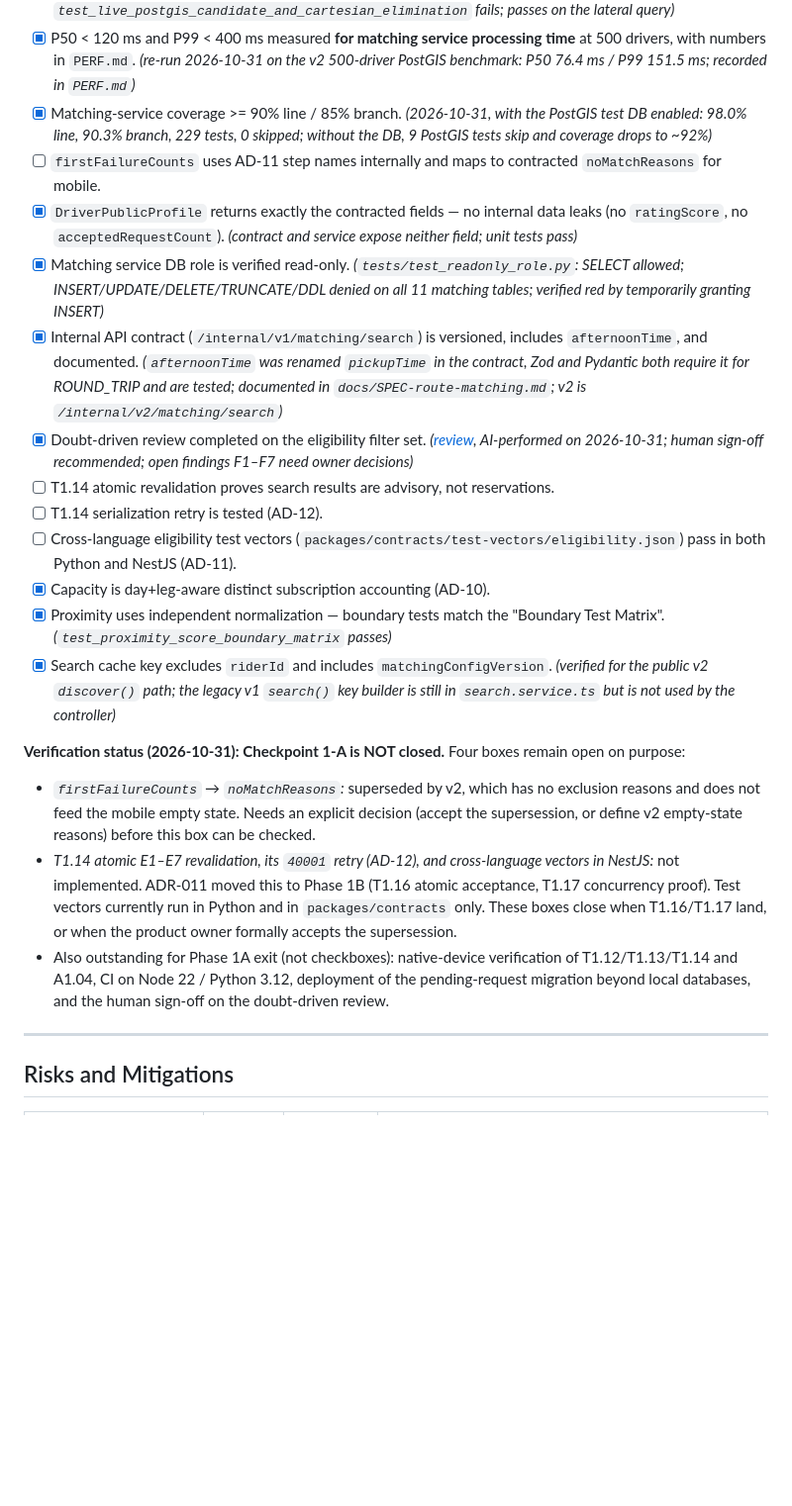
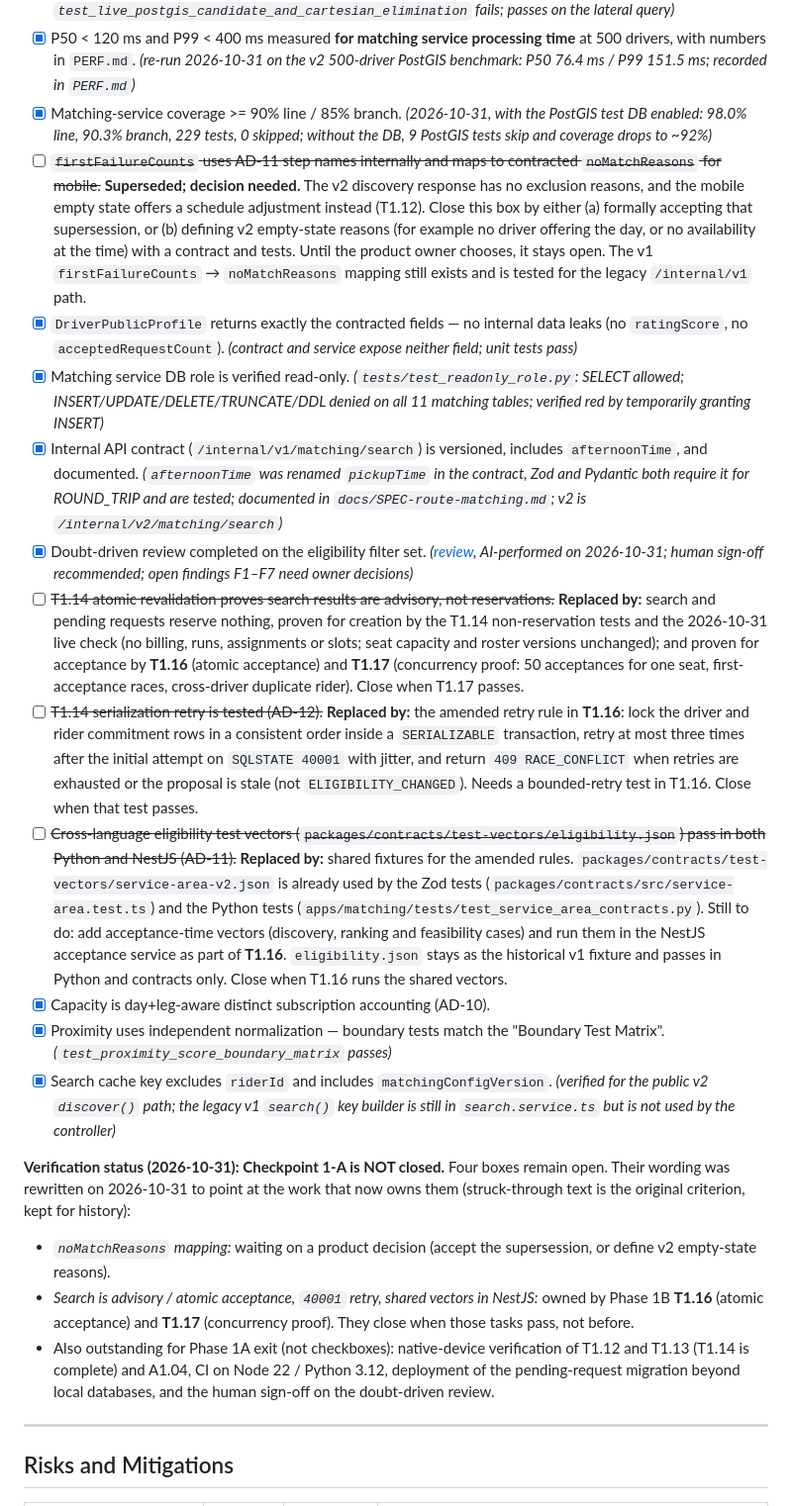
Before and after one commit to MSQureshi271/RouteRide, a Markdown page: tasks/PHASE1A.md, the part around the change. Shown at 99% size. Drawn GitHub-style; blank space fills up the shorter version.

Commit message:
docs: point the four open checkpoint 1-a boxes at the tasks that own them
Co-Authored-By: Claude Sonnet 5.5 <noreply@anthropic.com>

```diff
--- a/tasks/PHASE1A.md
+++ b/tasks/PHASE1A.md
@@ -648,23 +648,23 @@ graph TD
 - [x] The aggregate-fan-out regression test fails against the TRD's original query and passes against ours. _(reproduced by joining reviews to subscriptions in either aggregate: `test_live_postgis_candidate_and_cartesian_elimination` fails; passes on the lateral query)_
 - [x] P50 < 120 ms and P99 < 400 ms measured **for matching service processing time** at 500 drivers, with numbers in `PERF.md`. _(re-run 2026-10-31 on the v2 500-driver PostGIS benchmark: P50 76.4 ms / P99 151.5 ms; recorded in `PERF.md`)_
 - [x] Matching-service coverage >= 90% line / 85% branch. _(2026-10-31, with the PostGIS test DB enabled: 98.0% line, 90.3% branch, 229 tests, 0 skipped; without the DB, 9 PostGIS tests skip and coverage drops to ~92%)_
-- [ ] `firstFailureCounts` uses AD-11 step names internally and maps to contracted `noMatchReasons` for mobile.
+- [ ] ~~`firstFailureCounts` uses AD-11 step names internally and maps to contracted `noMatchReasons` for mobile.~~ **Superseded; decision needed.** The v2 discovery response has no exclusion reasons, and the mobile empty state offers a schedule adjustment instead (T1.12). Close this box by either (a) formally accepting that supersession, or (b) defining v2 empty-state reasons (for example no driver offering the day, or no availability at the time) with a contract and tests. Until the product owner chooses, it stays open. The v1 `firstFailureCounts` → `noMatchReasons` mapping still exists and is tested for the legacy `/internal/v1` path.
 - [x] `DriverPublicProfile` returns exactly the contracted fields — no internal data leaks (no `ratingScore`, no `acceptedRequestCount`). _(contract and service expose neither field; unit tests pass)_
 - [x] Matching service DB role is verified read-only. _(`tests/test_readonly_role.py`: SELECT allowed; INSERT/UPDATE/DELETE/TRUNCATE/DDL denied on all 11 matching tables; verified red by temporarily granting INSERT)_
 - [x] Internal API contract (`/internal/v1/matching/search`) is versioned, includes `afternoonTime`, and documented. _(`afternoonTime` was renamed `pickupTime` in the contract, Zod and Pydantic both require it for ROUND_TRIP and are tested; documented in `docs/SPEC-route-matching.md`; v2 is `/internal/v2/matching/search`)_
 - [x] Doubt-driven review completed on the eligibility filter set. _([review](PHASE1A-eligibility-doubt-review.md), AI-performed on 2026-10-31; human sign-off recommended; open findings F1–F7 need owner decisions)_
-- [ ] T1.14 atomic revalidation proves search results are advisory, not reservations.
-- [ ] T1.14 serialization retry is tested (AD-12).
-- [ ] Cross-language eligibility test vectors (`packages/contracts/test-vectors/eligibility.json`) pass in both Python and NestJS (AD-11).
+- [ ] ~~T1.14 atomic revalidation proves search results are advisory, not reservations.~~ **Replaced by:** search and pending requests reserve nothing, proven for creation by the T1.14 non-reservation tests and the 2026-10-31 live check (no billing, runs, assignments or slots; seat capacity and roster versions unchanged); and proven for acceptance by **T1.16** (atomic acceptance) and **T1.17** (concurrency proof: 50 acceptances for one seat, first-acceptance races, cross-driver duplicate rider). Close when T1.17 passes.
+- [ ] ~~T1.14 serialization retry is tested (AD-12).~~ **Replaced by:** the amended retry rule in **T1.16**: lock the driver and rider commitment rows in a consistent order inside a `SERIALIZABLE` transaction, retry at most three times after the initial attempt on `SQLSTATE 40001` with jitter, and return `409 RACE_CONFLICT` when retries are exhausted or the proposal is stale (not `ELIGIBILITY_CHANGED`). Needs a bounded-retry test in T1.16. Close when that test passes.
+- [ ] ~~Cross-language eligibility test vectors (`packages/contracts/test-vectors/eligibility.json`) pass in both Python and NestJS (AD-11).~~ **Replaced by:** shared fixtures for the amended rules. `packages/contracts/test-vectors/service-area-v2.json` is already used by the Zod tests (`packages/contracts/src/service-area.test.ts`) and the Python tests (`apps/matching/tests/test_service_area_contracts.py`). Still to do: add acceptance-time vectors (discovery, ranking and feasibility cases) and run them in the NestJS acceptance service as part of **T1.16**. `eligibility.json` stays as the historical v1 fixture and passes in Python and contracts only. Close when T1.16 runs the shared vectors.
 - [x] Capacity is day+leg-aware distinct subscription accounting (AD-10).
 - [x] Proximity uses independent normalization — boundary tests match the "Boundary Test Matrix". _(`test_proximity_score_boundary_matrix` passes)_
 - [x] Search cache key excludes `riderId` and includes `matchingConfigVersion`. _(verified for the public v2 `discover()` path; the legacy v1 `search()` key builder is still in `search.service.ts` but is not used by the controller)_
 
-**Verification status (2026-10-31): Checkpoint 1-A is NOT closed.** Four boxes remain open on purpose:
+**Verification status (2026-10-31): Checkpoint 1-A is NOT closed.** Four boxes remain open. Their wording was rewritten on 2026-10-31 to point at the work that now owns them (struck-through text is the original criterion, kept for history):
 
-- _`firstFailureCounts` → `noMatchReasons`:_ superseded by v2, which has no exclusion reasons and does not feed the mobile empty state. Needs an explicit decision (accept the supersession, or define v2 empty-state reasons) before this box can be checked.
-- _T1.14 atomic E1–E7 revalidation, its `40001` retry (AD-12), and cross-language vectors in NestJS:_ not implemented. ADR-011 moved this to Phase 1B (T1.16 atomic acceptance, T1.17 concurrency proof). Test vectors currently run in Python and in `packages/contracts` only. These boxes close when T1.16/T1.17 land, or when the product owner formally accepts the supersession.
-- Also outstanding for Phase 1A exit (not checkboxes): native-device verification of T1.12/T1.13/T1.14 and A1.04, CI on Node 22 / Python 3.12, deployment of the pending-request migration beyond local databases, and the human sign-off on the doubt-driven review.
+- _`noMatchReasons` mapping:_ waiting on a product decision (accept the supersession, or define v2 empty-state reasons).
+- _Search is advisory / atomic acceptance, `40001` retry, shared vectors in NestJS:_ owned by Phase 1B **T1.16** (atomic acceptance) and **T1.17** (concurrency proof). They close when those tasks pass, not before.
+- Also outstanding for Phase 1A exit (not checkboxes): native-device verification of T1.12 and T1.13 (T1.14 is complete) and A1.04, CI on Node 22 / Python 3.12, deployment of the pending-request migration beyond local databases, and the human sign-off on the doubt-driven review.
 
 ---
 
```
